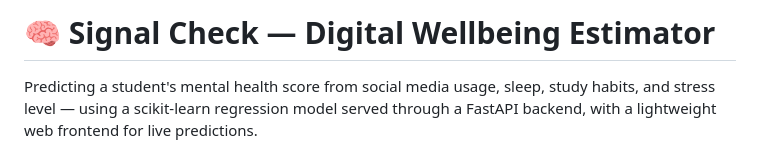
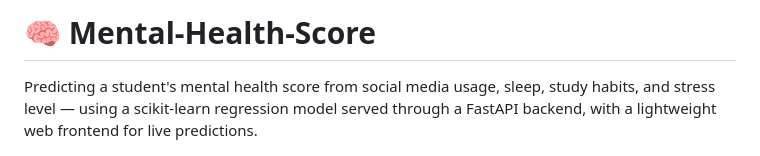
Before and after one commit to sahilkadam28/Mental-Health-Score, a Markdown page: README.md, the part around the change. Rendered like a GitHub page.

Commit message:
Change project name to 'Mental-Health-Score'
Updated project title and description in README.md.

```diff
--- a/README.md
+++ b/README.md
@@ -1,4 +1,4 @@
-# 🧠 Signal Check — Digital Wellbeing Estimator
+# 🧠 Mental-Health-Score
 
 Predicting a student's mental health score from social media usage, sleep, study habits, and stress level — using a scikit-learn regression model served through a FastAPI backend, with a lightweight web frontend for live predictions.
 
```
